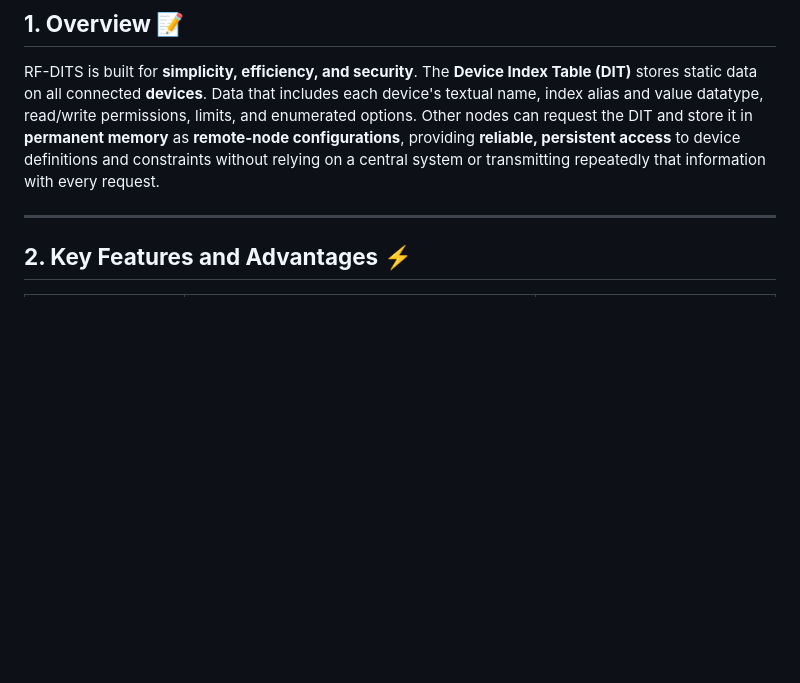
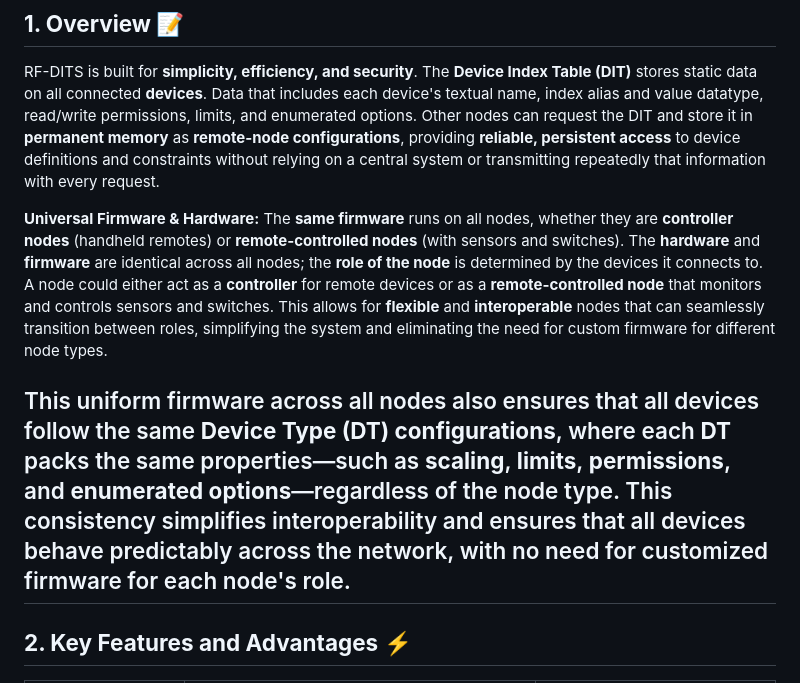
Before and after one commit to TGit-Tech/RF-DITS_protocol_spec, a Markdown page: README.md, the part around the change. Rendered like a GitHub page; blank space fills up the shorter version.

```diff
--- a/README.md
+++ b/README.md
@@ -10,6 +10,10 @@
 
 RF-DITS is built for **simplicity, efficiency, and security**. The **Device Index Table (DIT)** stores static data on all connected **devices**. Data that includes each device's textual name, index alias and value datatype, read/write permissions, limits, and enumerated options.  Other nodes can request the DIT and store it in **permanent memory** as **remote-node configurations**, providing **reliable, persistent access** to device definitions and constraints without relying on a central system or transmitting repeatedly that information with every request.
 
+**Universal Firmware & Hardware:**
+The **same firmware** runs on all nodes, whether they are **controller nodes** (handheld remotes) or **remote-controlled nodes** (with sensors and switches). The **hardware** and **firmware** are identical across all nodes; the **role of the node** is determined by the devices it connects to. A node could either act as a **controller** for remote devices or as a **remote-controlled node** that monitors and controls sensors and switches.  This allows for **flexible** and **interoperable** nodes that can seamlessly transition between roles, simplifying the system and eliminating the need for custom firmware for different node types.
+
+This uniform firmware across all nodes also ensures that all devices follow the same **Device Type (DT) configurations**, where each **DT** packs the same properties—such as **scaling**, **limits**, **permissions**, and **enumerated options**—regardless of the node type. This consistency simplifies interoperability and ensures that all devices behave predictably across the network, with no need for customized firmware for each node's role.
 ---
 
 ## **2. Key Features and Advantages ⚡**
```
